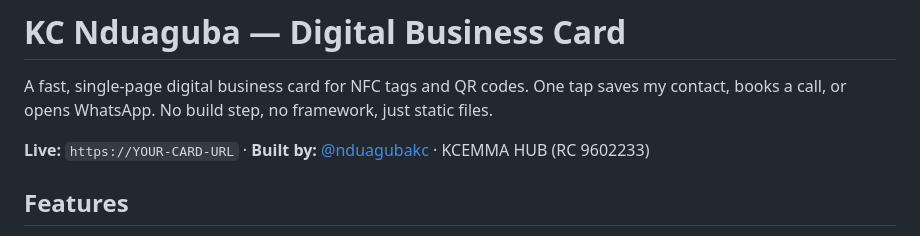
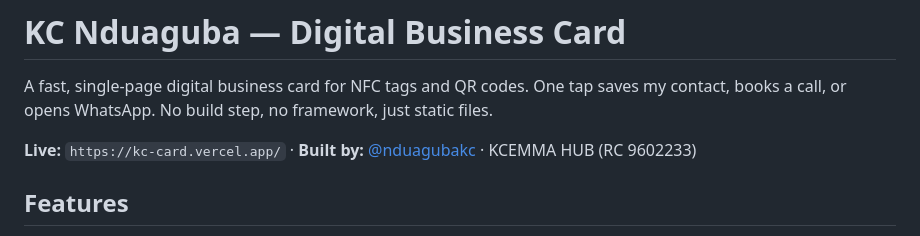
Before and after one commit to nduprincekc/kc-card, a Markdown page: README.md, the part around the change. Drawn GitHub-style.

Commit message:
Update live URL in README.md

```diff
--- a/README.md
+++ b/README.md
@@ -2,7 +2,7 @@
 
 A fast, single-page digital business card for NFC tags and QR codes. One tap saves my contact, books a call, or opens WhatsApp. No build step, no framework, just static files.
 
-**Live:** `https://YOUR-CARD-URL` · **Built by:** [@nduagubakc](https://x.com/nduagubakc) · KCEMMA HUB (RC 9602233)
+**Live:** `https://kc-card.vercel.app/` · **Built by:** [@nduagubakc](https://x.com/nduagubakc) · KCEMMA HUB (RC 9602233)
 
 ## Features
 
```
